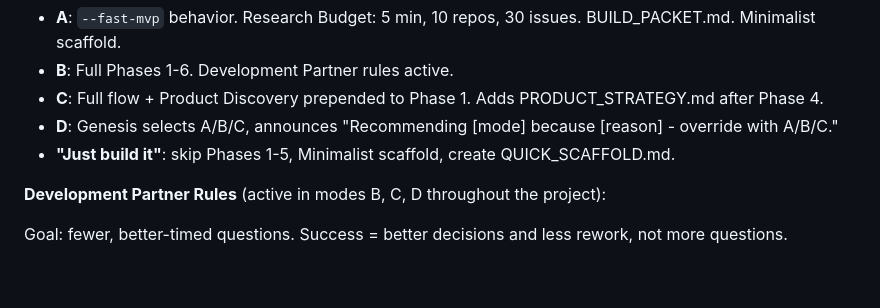
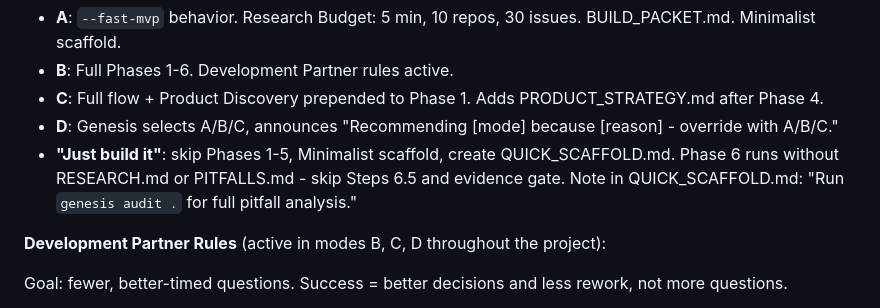
Before and after one commit to maioio/genesis-architect, a Markdown page: SKILL.md, the part around the change. Rendered like a GitHub page; blank space fills up the shorter version.

Commit message:
fix: QUICK_SCAFFOLD.md path clarifies Phase 6 behavior without research baseline
"Just build it" path now explicitly states Phase 6 skips evidence gate and
Step 6.5 (mitigation enforcement) since there is no PITFALLS.md to enforce.
Prevents downstream tooling confusion when RESEARCH.md/PITFALLS.md are absent.

Co-Authored-By: Claude Sonnet 4.6 <noreply@anthropic.com>

```diff
--- a/SKILL.md
+++ b/SKILL.md
@@ -93,7 +93,7 @@ When triggered by natural language, present once:
 - **B**: Full Phases 1-6. Development Partner rules active.
 - **C**: Full flow + Product Discovery prepended to Phase 1. Adds PRODUCT_STRATEGY.md after Phase 4.
 - **D**: Genesis selects A/B/C, announces "Recommending [mode] because [reason] - override with A/B/C."
-- **"Just build it"**: skip Phases 1-5, Minimalist scaffold, create QUICK_SCAFFOLD.md.
+- **"Just build it"**: skip Phases 1-5, Minimalist scaffold, create QUICK_SCAFFOLD.md. Phase 6 runs without RESEARCH.md or PITFALLS.md - skip Steps 6.5 and evidence gate. Note in QUICK_SCAFFOLD.md: "Run `genesis audit .` for full pitfall analysis."
 
 **Development Partner Rules** (active in modes B, C, D throughout the project):
 
```
